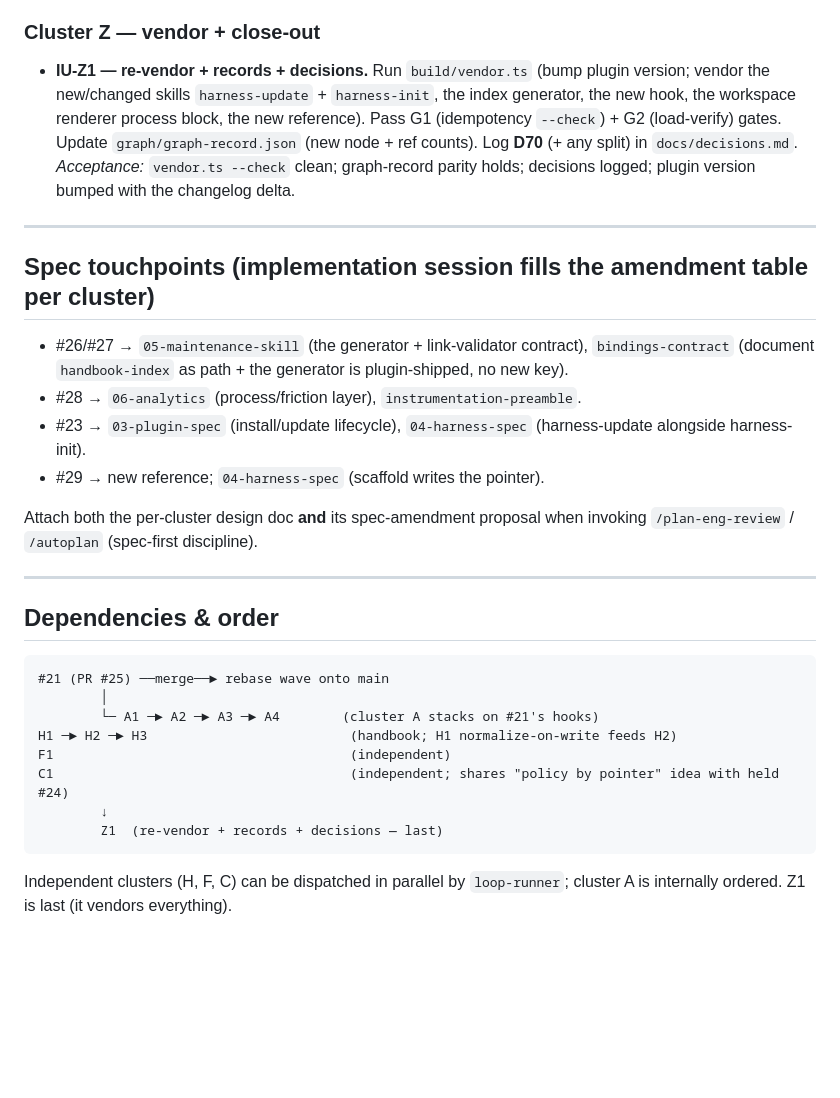
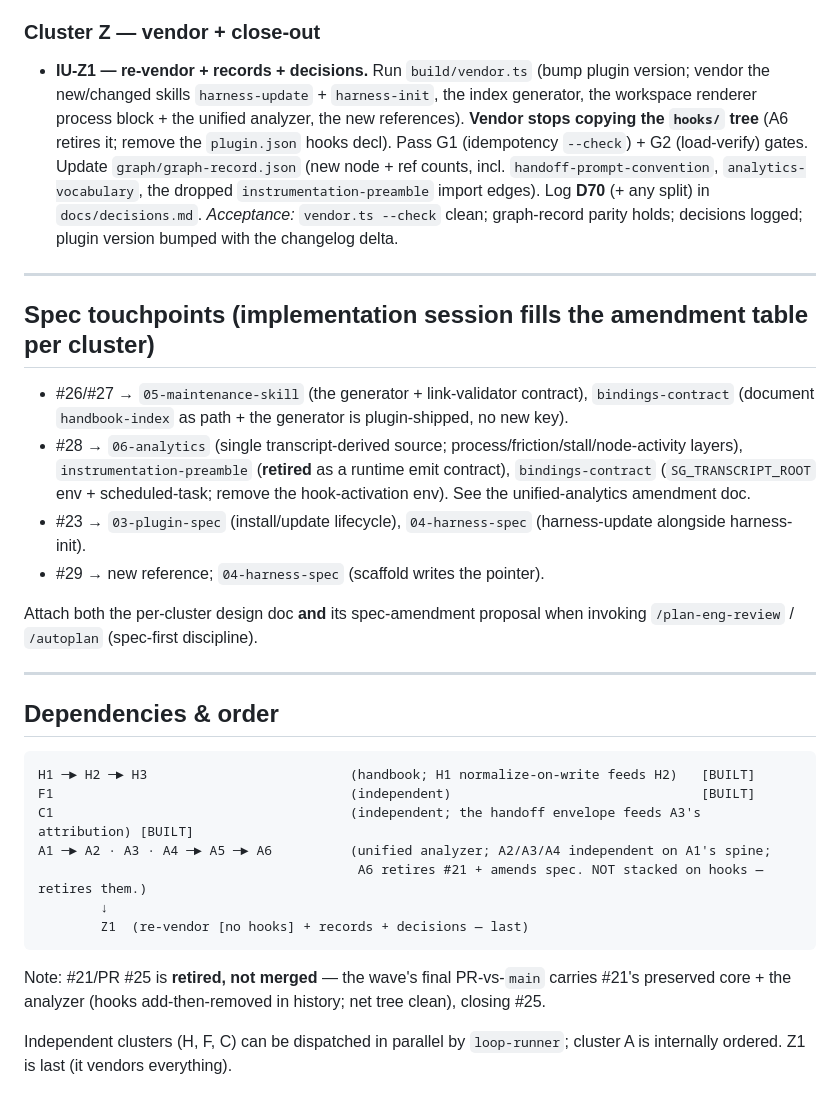
Before and after one commit to hk121992/stack-graph, a Markdown page: docs/issue-sweep-sprint-plan.md, the part around one of its changes. Drawn GitHub-style; blank space fills up the shorter version.

````diff
--- a/docs/issue-sweep-sprint-plan.md
+++ b/docs/issue-sweep-sprint-plan.md
@@ -165,9 +196,12 @@ These are coupled: the generator (H1) normalizes `related[]` on write, and the l
 
 - **IU-Z1 — re-vendor + records + decisions.**
   Run `build/vendor.ts` (bump plugin version; vendor the new/changed skills `harness-update` +
-  `harness-init`, the index generator, the new hook, the workspace renderer process block, the new
-  reference). Pass G1 (idempotency `--check`) + G2 (load-verify) gates. Update
-  `graph/graph-record.json` (new node + ref counts). Log **D70** (+ any split) in `docs/decisions.md`.
+  `harness-init`, the index generator, the workspace renderer process block + the unified analyzer,
+  the new references). **Vendor stops copying the `hooks/` tree** (A6 retires it; remove the
+  `plugin.json` hooks decl). Pass G1 (idempotency `--check`) + G2 (load-verify) gates. Update
+  `graph/graph-record.json` (new node + ref counts, incl. `handoff-prompt-convention`,
+  `analytics-vocabulary`, the dropped `instrumentation-preamble` import edges). Log **D70** (+ any
+  split) in `docs/decisions.md`.
   *Acceptance:* `vendor.ts --check` clean; graph-record parity holds; decisions logged; plugin
   version bumped with the changelog delta.
 
@@ -177,7 +211,10 @@ These are coupled: the generator (H1) normalizes `related[]` on write, and the l
 
 - #26/#27 → `05-maintenance-skill` (the generator + link-validator contract), `bindings-contract`
   (document `handbook-index` as path + the generator is plugin-shipped, no new key).
-- #28 → `06-analytics` (process/friction layer), `instrumentation-preamble`.
+- #28 → `06-analytics` (single transcript-derived source; process/friction/stall/node-activity layers),
+  `instrumentation-preamble` (**retired** as a runtime emit contract), `bindings-contract`
+  (`SG_TRANSCRIPT_ROOT` env + scheduled-task; remove the hook-activation env). See the unified-analytics
+  amendment doc.
 - #23 → `03-plugin-spec` (install/update lifecycle), `04-harness-spec` (harness-update alongside
   harness-init).
 - #29 → new reference; `04-harness-spec` (scaffold writes the pointer).
@@ -190,15 +227,16 @@ Attach both the per-cluster design doc **and** its spec-amendment proposal when
 ## Dependencies & order
 
 ```
-#21 (PR #25) ──merge──► rebase wave onto main
-        │
-        └─ A1 ─► A2 ─► A3 ─► A4        (cluster A stacks on #21's hooks)
-H1 ─► H2 ─► H3                          (handbook; H1 normalize-on-write feeds H2)
-F1                                      (independent)
-C1                                      (independent; shares "policy by pointer" idea with held #24)
+H1 ─► H2 ─► H3                          (handbook; H1 normalize-on-write feeds H2)   [BUILT]
+F1                                      (independent)                                [BUILT]
+C1                                      (independent; the handoff envelope feeds A3's attribution) [BUILT]
+A1 ─► A2 · A3 · A4 ─► A5 ─► A6          (unified analyzer; A2/A3/A4 independent on A1's spine;
+                                         A6 retires #21 + amends spec. NOT stacked on hooks — retires them.)
         ↓
-        Z1  (re-vendor + records + decisions — last)
+        Z1  (re-vendor [no hooks] + records + decisions — last)
 ```
+Note: #21/PR #25 is **retired, not merged** — the wave's final PR-vs-`main` carries #21's preserved
+core + the analyzer (hooks add-then-removed in history; net tree clean), closing #25.
 
 Independent clusters (H, F, C) can be dispatched in parallel by `loop-runner`; cluster A is internally
 ordered. Z1 is last (it vendors everything).
````
Also changed, not shown: other parts of docs/issue-sweep-sprint-plan.md (+70 -39 lines), docs/issue-sweep-designs/cluster-A-friction-telemetry.md (+11 -1 lines).
